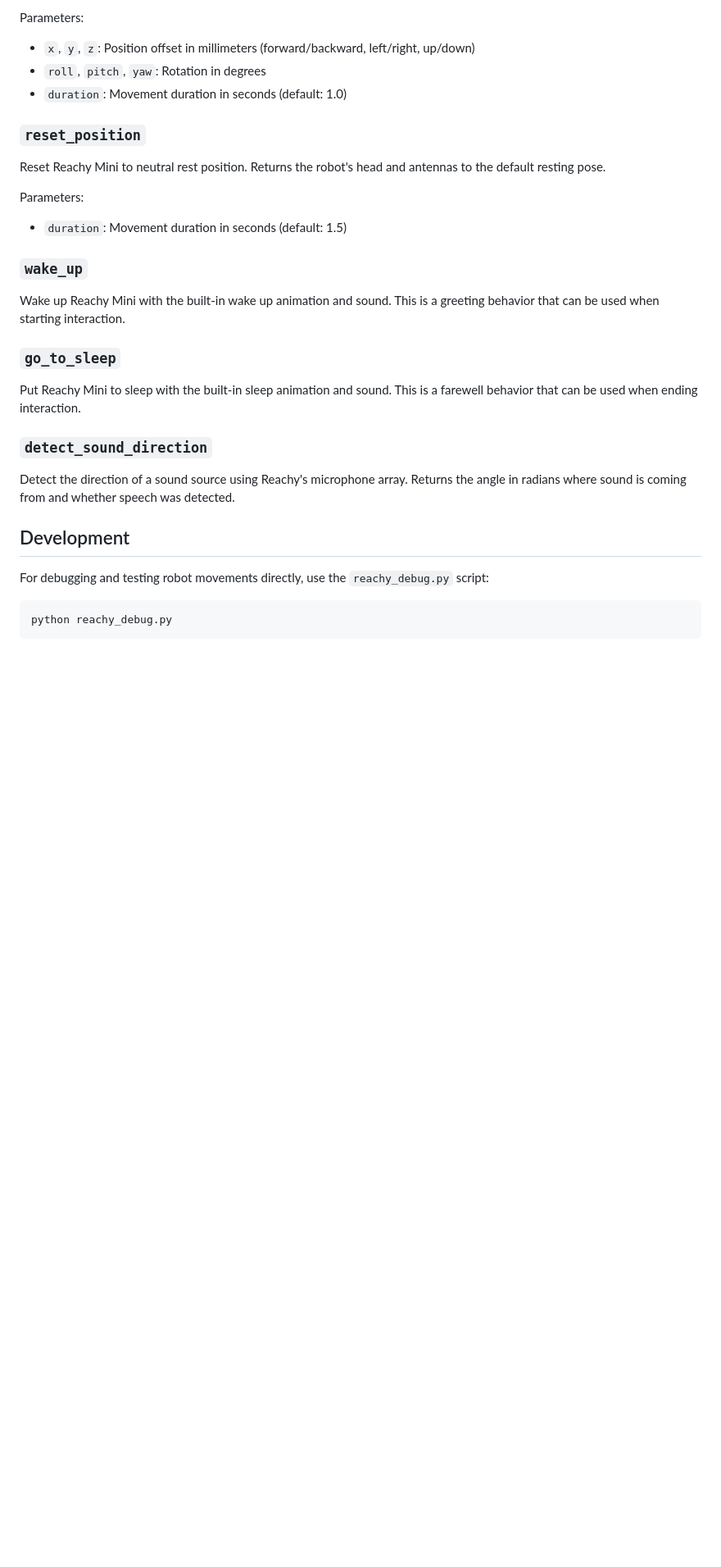
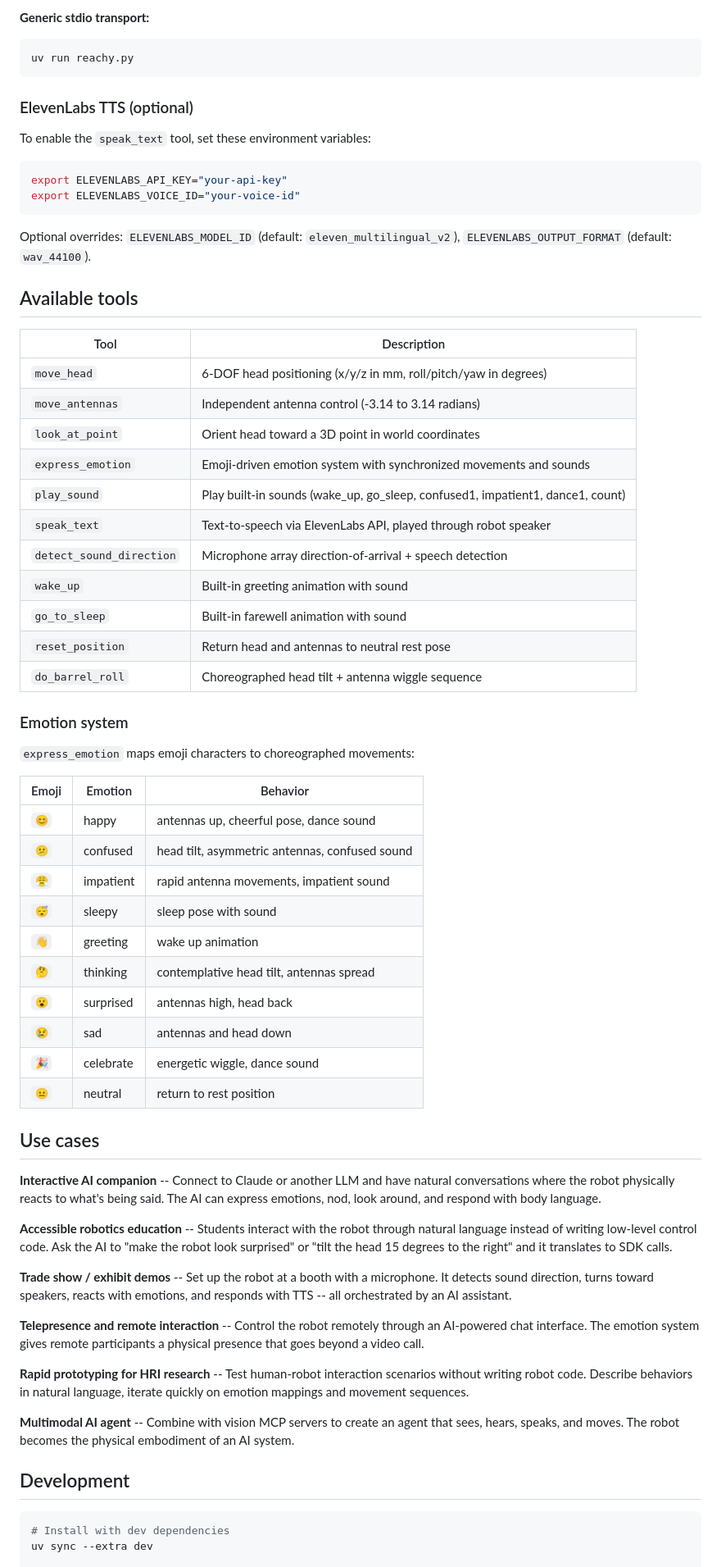
Before and after one commit to ArturSkowronski/reachy-mini-mcp, a Markdown page: README.md, the part around one of its changes. Shown at 82% size. Rendered like a GitHub page; blank space fills up the shorter version.

````diff
--- a/README.md
+++ b/README.md
@@ -69,28 +69,71 @@ Move Reachy Mini's head to a specific pose with 6 degrees of freedom.
 
-Parameters:
-- `x`, `y`, `z`: Position offset in millimeters (forward/backward, left/right, up/down)
-- `roll`, `pitch`, `yaw`: Rotation in degrees
-- `duration`: Movement duration in seconds (default: 1.0)
+**Generic stdio transport:**
 
-### `reset_position`
-Reset Reachy Mini to neutral rest position. Returns the robot's head and antennas to the default resting pose.
+```bash
+uv run reachy.py
+```
 
-Parameters:
-- `duration`: Movement duration in seconds (default: 1.5)
+### ElevenLabs TTS (optional)
 
-### `wake_up`
-Wake up Reachy Mini with the built-in wake up animation and sound. This is a greeting behavior that can be used when starting interaction.
+To enable the `speak_text` tool, set these environment variables:
 
-### `go_to_sleep`
-Put Reachy Mini to sleep with the built-in sleep animation and sound. This is a farewell behavior that can be used when ending interaction.
+```bash
+export ELEVENLABS_API_KEY="your-api-key"
+export ELEVENLABS_VOICE_ID="your-voice-id"
+```
 
-### `detect_sound_direction`
-Detect the direction of a sound source using Reachy's microphone array. Returns the angle in radians where sound is coming from and whether speech was detected.
+Optional overrides: `ELEVENLABS_MODEL_ID` (default: `eleven_multilingual_v2`), `ELEVENLABS_OUTPUT_FORMAT` (default: `wav_44100`).
+
+## Available tools
+
+| Tool | Description |
+|------|-------------|
+| `move_head` | 6-DOF head positioning (x/y/z in mm, roll/pitch/yaw in degrees) |
+| `move_antennas` | Independent antenna control (-3.14 to 3.14 radians) |
+| `look_at_point` | Orient head toward a 3D point in world coordinates |
+| `express_emotion` | Emoji-driven emotion system with synchronized movements and sounds |
+| `play_sound` | Play built-in sounds (wake_up, go_sleep, confused1, impatient1, dance1, count) |
+| `speak_text` | Text-to-speech via ElevenLabs API, played through robot speaker |
+| `detect_sound_direction` | Microphone array direction-of-arrival + speech detection |
+| `wake_up` | Built-in greeting animation with sound |
+| `go_to_sleep` | Built-in farewell animation with sound |
+| `reset_position` | Return head and antennas to neutral rest pose |
+| `do_barrel_roll` | Choreographed head tilt + antenna wiggle sequence |
+
+### Emotion system
+
+`express_emotion` maps emoji characters to choreographed movements:
+
+| Emoji | Emotion | Behavior |
+|-------|---------|----------|
+| `😊` | happy | antennas up, cheerful pose, dance sound |
+| `😕` | confused | head tilt, asymmetric antennas, confused sound |
+| `😤` | impatient | rapid antenna movements, impatient sound |
+| `😴` | sleepy | sleep pose with sound |
+| `👋` | greeting | wake up animation |
+| `🤔` | thinking | contemplative head tilt, antennas spread |
+| `😮` | surprised | antennas high, head back |
+| `😢` | sad | antennas and head down |
+| `🎉` | celebrate | energetic wiggle, dance sound |
+| `😐` | neutral | return to rest position |
+
+## Use cases
+
+**Interactive AI companion** -- Connect to Claude or another LLM and have natural conversations where the robot physically reacts to what's being said. The AI can express emotions, nod, look around, and respond with body language.
+
+**Accessible robotics education** -- Students interact with the robot through natural language instead of writing low-level control code. Ask the AI to "make the robot look surprised" or "tilt the head 15 degrees to the right" and it translates to SDK calls.
+
+**Trade show / exhibit demos** -- Set up the robot at a booth with a microphone. It detects sound direction, turns toward speakers, reacts with emotions, and responds with TTS -- all orchestrated by an AI assistant.
+
+**Telepresence and remote interaction** -- Control the robot remotely through an AI-powered chat interface. The emotion system gives remote participants a physical presence that goes beyond a video call.
+
+**Rapid prototyping for HRI research** -- Test human-robot interaction scenarios without writing robot code. Describe behaviors in natural language, iterate quickly on emotion mappings and movement sequences.
+
+**Multimodal AI agent** -- Combine with vision MCP servers to create an agent that sees, hears, speaks, and moves. The robot becomes the physical embodiment of an AI system.
 
 ## Development
 
-For debugging and testing robot movements directly, use the `reachy_debug.py` script:
 ```bash
-python reachy_debug.py
-```
+# Install with dev dependencies
+uv sync --extra dev
 
````
Also changed, not shown: other parts of README.md (+62 -87 lines).
